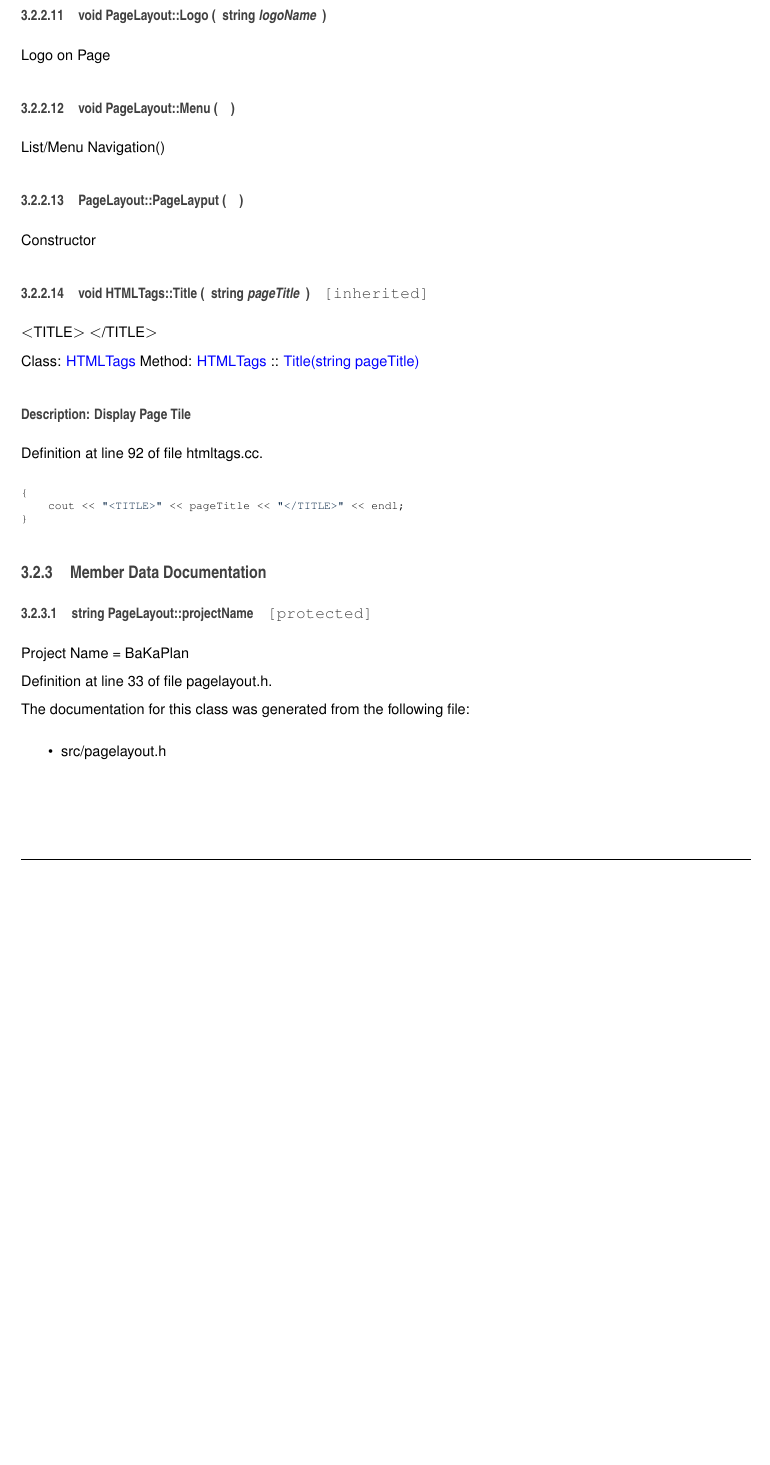
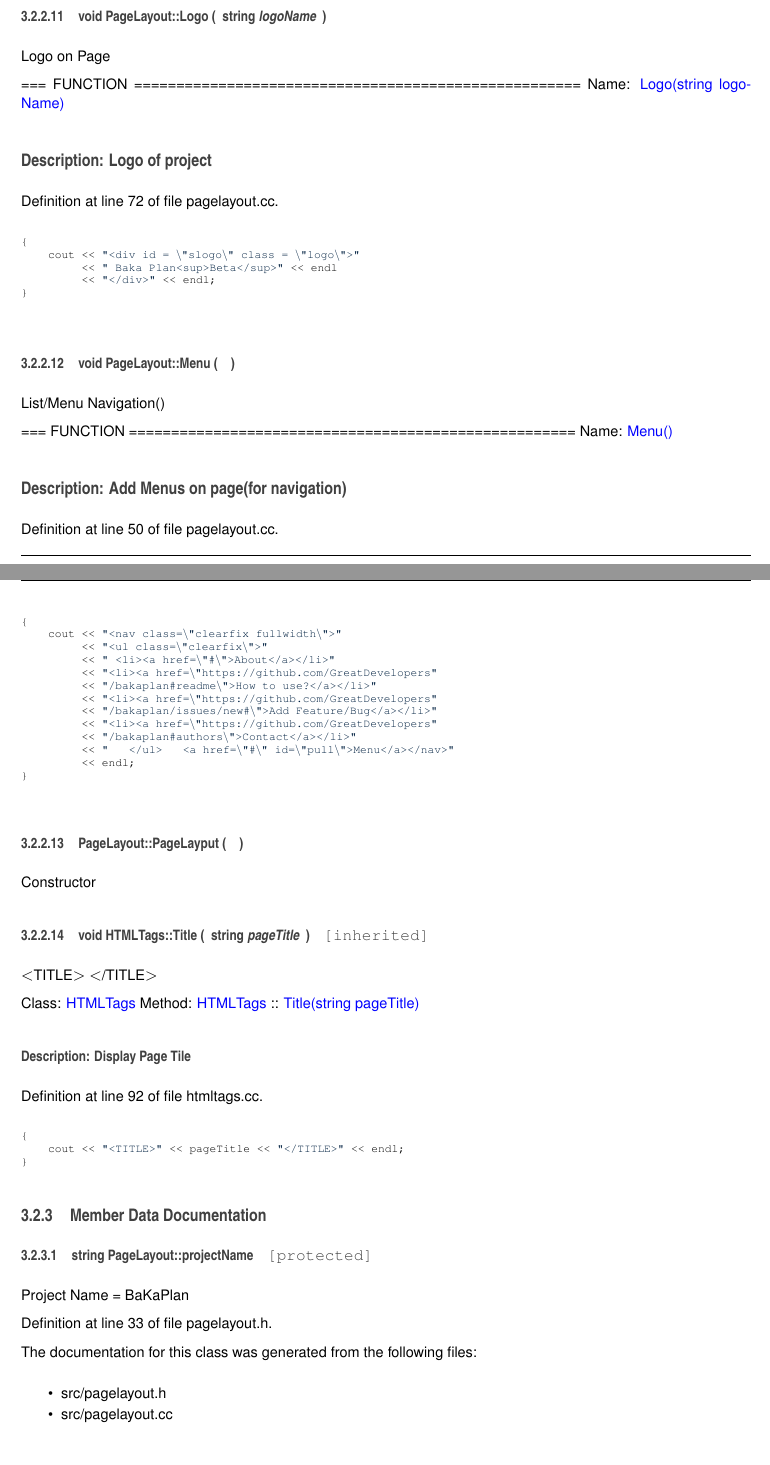
Before and after one commit to GreatDevelopers/bakaplan, a LaTeX book (Documentation/latex/refman.tex, which reads Documentation/latex/d7/d9e/classPageLayout.tex, Documentation/latex/doxygen.sty): part of page 16 of 17 before the commit and two parts of pages 16 and 17 of 18 after it, the two joined at a grey line, cut so that both start at the same text, the shorter picture padded with empty space. Compiled offline with pdfLaTeX.

Commit message:
Documentation

```diff
--- a/Documentation/latex/d7/d9e/classPageLayout.tex
+++ b/Documentation/latex/d7/d9e/classPageLayout.tex
@@ -261,14 +274,50 @@ Definition at line 120 of file htmltags.\-cc.
 \item[{string}]{logo\-Name}
 \end{DoxyParamCaption}
 )}}\label{d7/d9e/classPageLayout_ae60235c6af48e3ebbc6343d02456da0c_ae60235c6af48e3ebbc6343d02456da0c}
-Logo on Page \hypertarget{classPageLayout_a49af1dca286bbee9432192a7b3c00332_a49af1dca286bbee9432192a7b3c00332}{\index{Page\-Layout@{Page\-Layout}!Menu@{Menu}}
+Logo on Page
+
+=== F\-U\-N\-C\-T\-I\-O\-N ===================================================== Name\-: \hyperlink{classPageLayout_ae60235c6af48e3ebbc6343d02456da0c_ae60235c6af48e3ebbc6343d02456da0c}{Logo(string logo\-Name)} \subsection*{Description\-: Logo of project}
+
+Definition at line 72 of file pagelayout.\-cc.
+
+
+\begin{DoxyCode}
+\{
+    cout << \textcolor{stringliteral}{"<div id = \(\backslash\)"slogo\(\backslash\)" class = \(\backslash\)"logo\(\backslash\)">"}
+         << \textcolor{stringliteral}{" Baka Plan<sup>Beta</sup>"} << endl
+         << \textcolor{stringliteral}{"</div>"} << endl;
+\}
+\end{DoxyCode}
+\hypertarget{classPageLayout_a49af1dca286bbee9432192a7b3c00332_a49af1dca286bbee9432192a7b3c00332}{\index{Page\-Layout@{Page\-Layout}!Menu@{Menu}}
 \index{Menu@{Menu}!PageLayout@{Page\-Layout}}
 \subsubsection[{Menu}]{\setlength{\rightskip}{0pt plus 5cm}void Page\-Layout\-::\-Menu (
 \begin{DoxyParamCaption}
 {}
 \end{DoxyParamCaption}
 )}}\label{d7/d9e/classPageLayout_a49af1dca286bbee9432192a7b3c00332_a49af1dca286bbee9432192a7b3c00332}
-List/\-Menu Navigation() \hypertarget{classPageLayout_af085725aaa6c01595565797c9f205173_af085725aaa6c01595565797c9f205173}{\index{Page\-Layout@{Page\-Layout}!Page\-Layput@{Page\-Layput}}
+List/\-Menu Navigation()
+
+=== F\-U\-N\-C\-T\-I\-O\-N ===================================================== Name\-: \hyperlink{classPageLayout_a49af1dca286bbee9432192a7b3c00332_a49af1dca286bbee9432192a7b3c00332}{Menu()} \subsection*{Description\-: Add Menus on page(for navigation)}
+
+Definition at line 50 of file pagelayout.\-cc.
+
+
+\begin{DoxyCode}
+\{
+    cout << \textcolor{stringliteral}{"<nav class=\(\backslash\)"clearfix fullwidth\(\backslash\)">"}
+         << \textcolor{stringliteral}{"<ul class=\(\backslash\)"clearfix\(\backslash\)">"}
+         << \textcolor{stringliteral}{" <li><a href=\(\backslash\)"#\(\backslash\)">About</a></li>"}
+         << \textcolor{stringliteral}{"<li><a href=\(\backslash\)"https://github.com/GreatDevelopers"}
+         << \textcolor{stringliteral}{"/bakaplan#readme\(\backslash\)">How to use?</a></li>"}
+         << \textcolor{stringliteral}{"<li><a href=\(\backslash\)"https://github.com/GreatDevelopers"}
+         << \textcolor{stringliteral}{"/bakaplan/issues/new#\(\backslash\)">Add Feature/Bug</a></li>"}
+         << \textcolor{stringliteral}{"<li><a href=\(\backslash\)"https://github.com/GreatDevelopers"}
+         << \textcolor{stringliteral}{"/bakaplan#authors\(\backslash\)">Contact</a></li>"}
+         << \textcolor{stringliteral}{"   </ul>   <a href=\(\backslash\)"#\(\backslash\)" id=\(\backslash\)"pull\(\backslash\)">Menu</a></nav>"}
+         << endl;
+\}
+\end{DoxyCode}
+\hypertarget{classPageLayout_af085725aaa6c01595565797c9f205173_af085725aaa6c01595565797c9f205173}{\index{Page\-Layout@{Page\-Layout}!Page\-Layput@{Page\-Layput}}
 \index{Page\-Layput@{Page\-Layput}!PageLayout@{Page\-Layout}}
 \subsubsection[{Page\-Layput}]{\setlength{\rightskip}{0pt plus 5cm}Page\-Layout\-::\-Page\-Layput (
 \begin{DoxyParamCaption}
@@ -308,6 +357,7 @@ Definition at line 33 of file pagelayout.\-h.
 
 
 
-The documentation for this class was generated from the following file\-:\begin{DoxyCompactItemize}
+The documentation for this class was generated from the following files\-:\begin{DoxyCompactItemize}
 \item
-src/pagelayout.\-h\end{DoxyCompactItemize}
+src/pagelayout.\-h\item
+src/pagelayout.\-cc\end{DoxyCompactItemize}
--- a/Documentation/latex/doxygen.sty
+++ b/Documentation/latex/doxygen.sty
@@ -41,8 +41,8 @@
 \fancyhead[RO]{\fancyplain{}{\bfseries\thepage}}
 \fancyfoot[LE]{\fancyplain{}{}}
 \fancyfoot[CE]{\fancyplain{}{}}
-\fancyfoot[RE]{\fancyplain{}{\bfseries\scriptsize Generated on Fri Feb 15 2013 18\-:51\-:31 for Ba\-Ka\-Plan by Doxygen }}
-\fancyfoot[LO]{\fancyplain{}{\bfseries\scriptsize Generated on Fri Feb 15 2013 18\-:51\-:31 for Ba\-Ka\-Plan by Doxygen }}
+\fancyfoot[RE]{\fancyplain{}{\bfseries\scriptsize Generated on Fri Feb 15 2013 20\-:54\-:04 for Ba\-Ka\-Plan by Doxygen }}
+\fancyfoot[LO]{\fancyplain{}{\bfseries\scriptsize Generated on Fri Feb 15 2013 20\-:54\-:04 for Ba\-Ka\-Plan by Doxygen }}
 \fancyfoot[CO]{\fancyplain{}{}}
 \fancyfoot[RO]{\fancyplain{}{}}
 %---------- Internal commands used in this style file ----------------
```
Also changed, not shown: Documentation/latex/dir_68267d1309a1af8e8297ef4c3efbcdba.tex (+2 -0 lines), Documentation/latex/refman.tex (+1 -1 lines), Documentation/latex/d4/d7c/classHTMLTags.pdf, Documentation/latex/d7/d9e/classPageLayout.pdf, Documentation/latex/d7/d9e/classPageLayout.tex (19 more changed lines).
